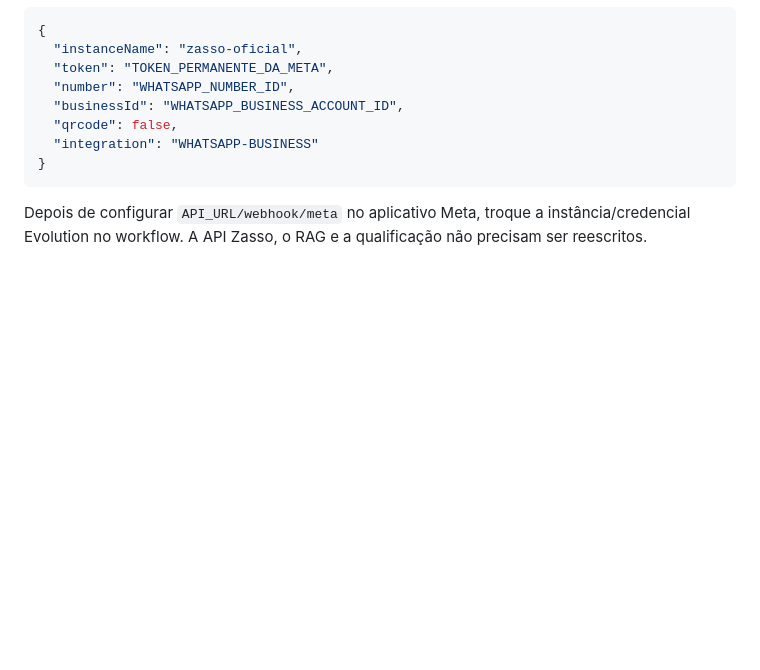
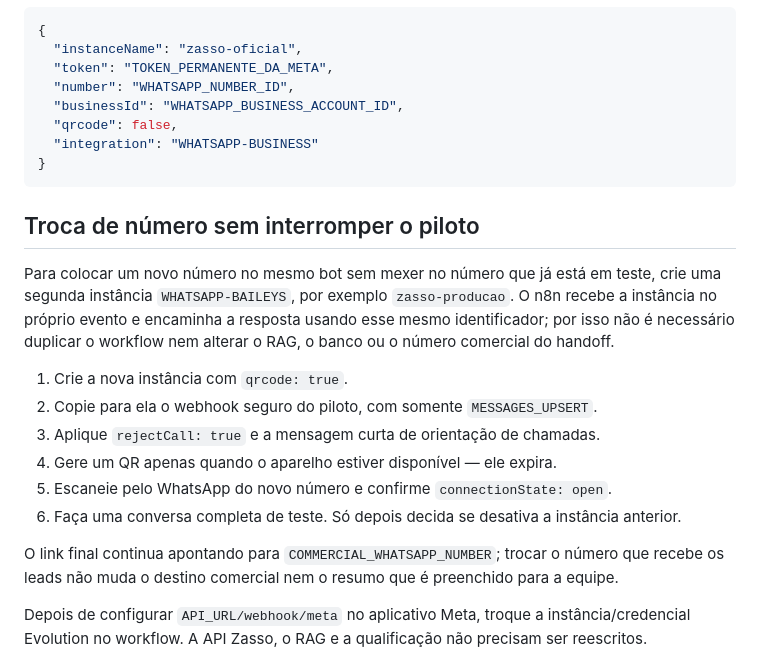
Before and after one commit to pedrobuenozasso/chatbot-prospec-zasso, a Markdown page: docs/EVOLUTION_N8N_SETUP.md, the part around the change. Rendered like a GitHub page; blank space fills up the shorter version.

Commit message:
docs: document production number swap

````diff
--- a/docs/EVOLUTION_N8N_SETUP.md
+++ b/docs/EVOLUTION_N8N_SETUP.md
@@ -198,6 +198,26 @@ Na Evolution, a integração oficial usa:
 }
 ```
 
+## Troca de número sem interromper o piloto
+
+Para colocar um novo número no mesmo bot sem mexer no número que já está em
+teste, crie uma segunda instância `WHATSAPP-BAILEYS`, por exemplo
+`zasso-producao`. O n8n recebe a instância no próprio evento e encaminha a
+resposta usando esse mesmo identificador; por isso não é necessário duplicar o
+workflow nem alterar o RAG, o banco ou o número comercial do handoff.
+
+1. Crie a nova instância com `qrcode: true`.
+2. Copie para ela o webhook seguro do piloto, com somente `MESSAGES_UPSERT`.
+3. Aplique `rejectCall: true` e a mensagem curta de orientação de chamadas.
+4. Gere um QR apenas quando o aparelho estiver disponível — ele expira.
+5. Escaneie pelo WhatsApp do novo número e confirme `connectionState: open`.
+6. Faça uma conversa completa de teste. Só depois decida se desativa a
+   instância anterior.
+
+O link final continua apontando para `COMMERCIAL_WHATSAPP_NUMBER`; trocar o
+número que recebe os leads não muda o destino comercial nem o resumo que é
+preenchido para a equipe.
+
 Depois de configurar `API_URL/webhook/meta` no aplicativo Meta, troque a
 instância/credencial Evolution no workflow. A API Zasso, o RAG e a
 qualificação não precisam ser reescritos.
````
